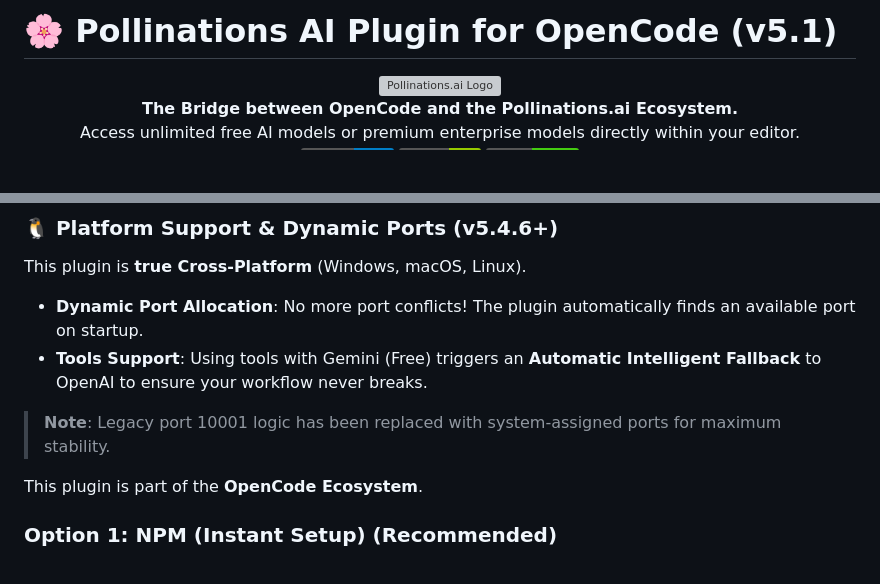
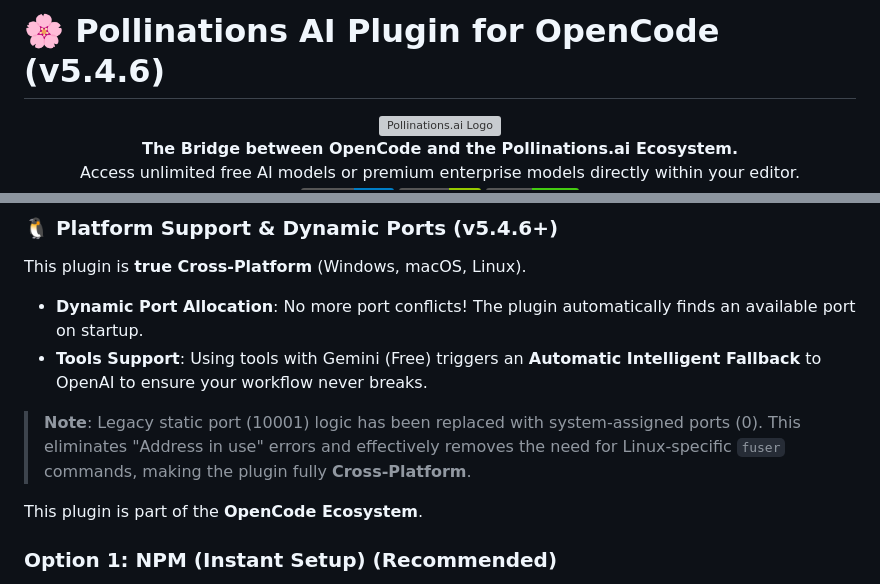
Before and after one commit to fkom13/opencode-pollinations-plugin, a Markdown page: README.md, 2 parts joined by grey strips. GitHub-like rendering; badges without logos; blank space fills up the shorter version; grey boxes are pictures that could not be loaded.

Commit message:
docs: update README and Technical Manual for v5.4.6

```diff
--- a/README.md
+++ b/README.md
@@ -1,4 +1,4 @@
-# 🌸 Pollinations AI Plugin for OpenCode (v5.1)
+# 🌸 Pollinations AI Plugin for OpenCode (v5.4.6)
 
 <div align="center">
   <img src="https://avatars.githubusercontent.com/u/88394740?s=400&v=4" alt="Pollinations.ai Logo" width="200">
@@ -74,7 +74,7 @@ This plugin is **true Cross-Platform** (Windows, macOS, Linux).
 - **Dynamic Port Allocation**: No more port conflicts! The plugin automatically finds an available port on startup.
 - **Tools Support**: Using tools with Gemini (Free) triggers an **Automatic Intelligent Fallback** to OpenAI to ensure your workflow never breaks.
 
-> **Note**: Legacy port 10001 logic has been replaced with system-assigned ports for maximum stability.
+> **Note**: Legacy static port (10001) logic has been replaced with system-assigned ports (0). This eliminates "Address in use" errors and effectively removes the need for Linux-specific `fuser` commands, making the plugin fully **Cross-Platform**.
 
 This plugin is part of the **OpenCode Ecosystem**.
 
```
Also changed, not shown: docs/TECHNICAL_MANUAL.md (+15 -11 lines).
